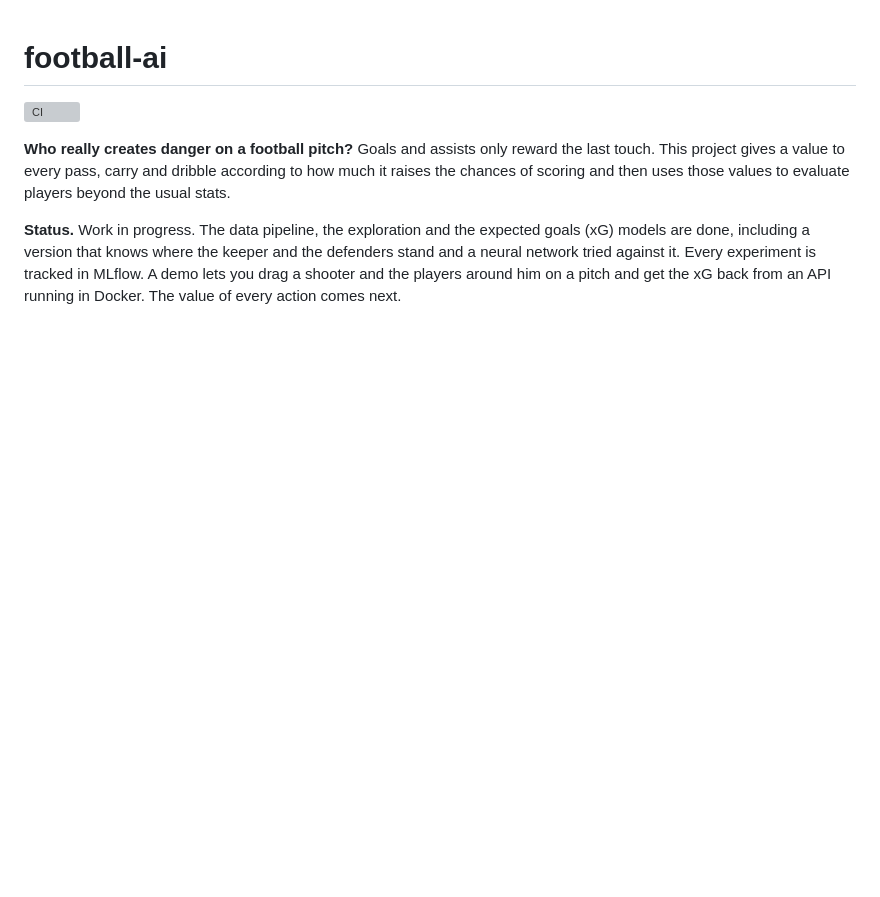
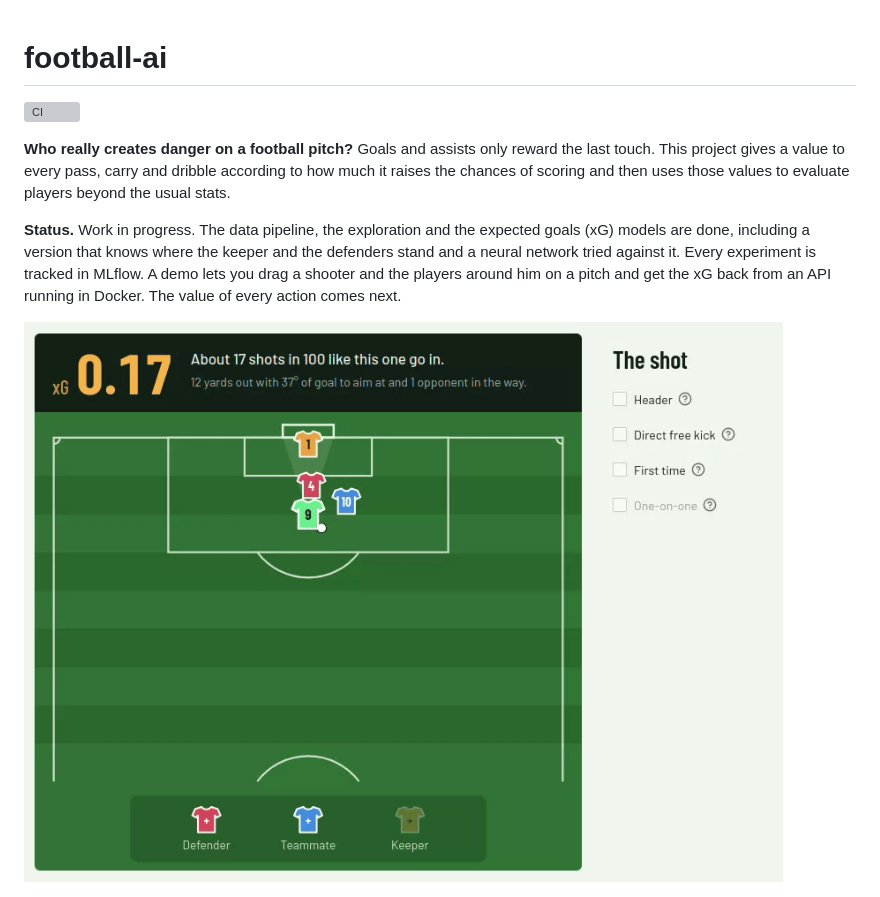
Before and after one commit to PaulGuignard/football-ai, a Markdown page: README.md, the part around the change. Rendered like a GitHub page; pictures changed too: docs/figures/demo.gif (added); blank space fills up the shorter version; grey boxes are pictures that could not be loaded.

Commit message:
Add a GIF of the demo to the README

```diff
--- a/README.md
+++ b/README.md
@@ -13,6 +13,8 @@ keeper and the defenders stand and a neural network tried against it. Every
 experiment is tracked in MLflow. A demo lets you drag a shooter and the
 players around him on a pitch and get the xG back from an API running in
 Docker. The value of every action comes next.
+
+![Dragging the players on the pitch and ticking options, the xG updates each time](docs/figures/demo.gif)
 
 ![Where shots are taken and how often they score](docs/figures/shot_map.png)
 
```
